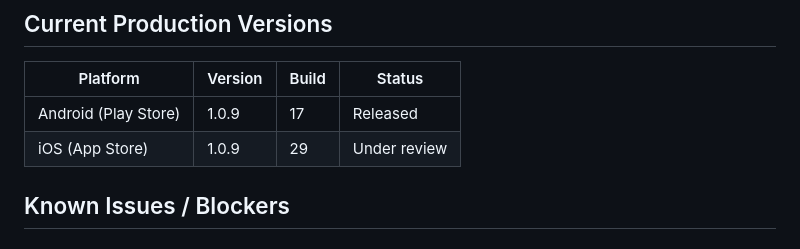
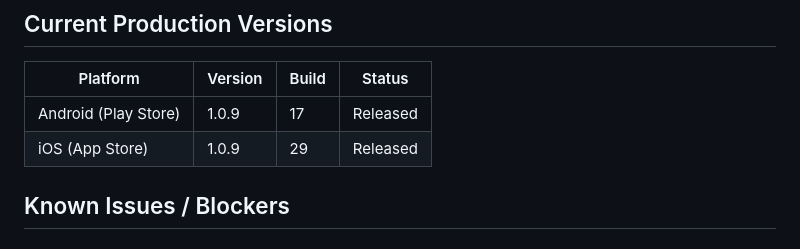
Before and after one commit to Moore99/sport-rosters, a Markdown page: CLAUDE.md, the part around the change. Drawn GitHub-style.

Commit message:
Update CLAUDE.md: iOS 1.0.9 (29) released to App Store
Co-Authored-By: Claude Sonnet 4.6 <noreply@anthropic.com>

```diff
--- a/CLAUDE.md
+++ b/CLAUDE.md
@@ -339,7 +339,7 @@ Android AdMob app ID is already in `AndroidManifest.xml` ✅ (test ID — swap b
 | Platform | Version | Build | Status |
 |----------|---------|-------|--------|
 | Android (Play Store) | 1.0.9 | 17 | Released |
-| iOS (App Store) | 1.0.9 | 29 | Under review |
+| iOS (App Store) | 1.0.9 | 29 | Released |
 
 ## Known Issues / Blockers
 
```
